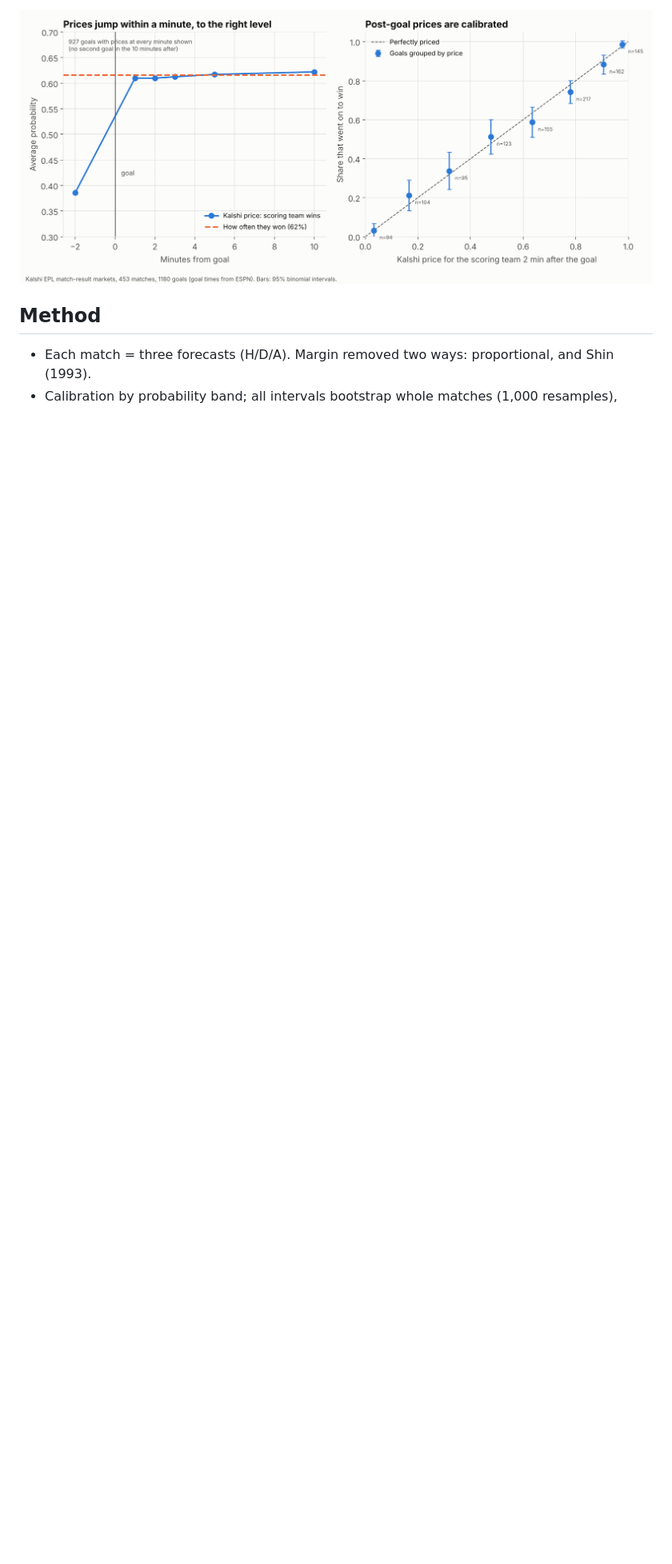
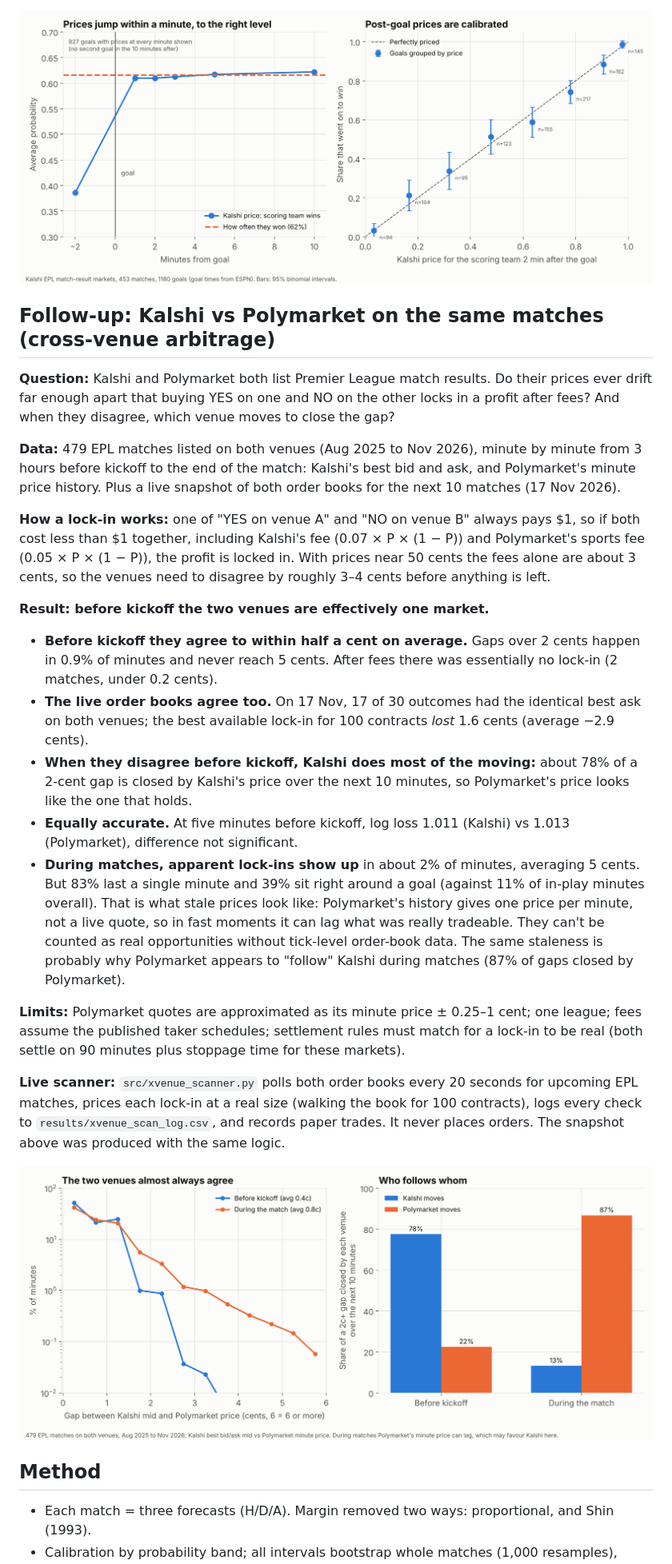
Before and after one commit to Ypder12/soccer-odds-calibration, a Markdown page: README.md, the part around one of its changes. Shown at 80% size. Drawn GitHub-style; pictures changed too: figures/10_kalshi_vs_polymarket.png (added); blank space fills up the shorter version.

Commit message:
Add Kalshi vs Polymarket cross-venue study and live scanner
Co-Authored-By: Claude Opus 5.5 <noreply@anthropic.com>
Claude-Session: https://claude.ai/code/session_01R9QKMZisWH9YwZaE3rLNZN

```diff
--- a/README.md
+++ b/README.md
@@ -159,6 +159,51 @@ be located on the price path.
 
 ![kalshi in-play](figures/9_kalshi_inplay.png)
 
+## Follow-up: Kalshi vs Polymarket on the same matches (cross-venue arbitrage)
+
+**Question:** Kalshi and Polymarket both list Premier League match results. Do their prices ever
+drift far enough apart that buying YES on one and NO on the other locks in a profit after fees?
+And when they disagree, which venue moves to close the gap?
+
+**Data:** 479 EPL matches listed on both venues (Aug 2025 to Nov 2026), minute by minute from
+3 hours before kickoff to the end of the match: Kalshi's best bid and ask, and Polymarket's minute
+price history. Plus a live snapshot of both order books for the next 10 matches (17 Nov 2026).
+
+**How a lock-in works:** one of "YES on venue A" and "NO on venue B" always pays $1, so if both cost
+less than $1 together, including Kalshi's fee (0.07 × P × (1 − P)) and Polymarket's sports fee
+(0.05 × P × (1 − P)), the profit is locked in. With prices near 50 cents the fees alone are about
+3 cents, so the venues need to disagree by roughly 3–4 cents before anything is left.
+
+**Result: before kickoff the two venues are effectively one market.**
+
+- **Before kickoff they agree to within half a cent on average.** Gaps over 2 cents happen in 0.9%
+  of minutes and never reach 5 cents. After fees there was essentially no lock-in (2 matches,
+  under 0.2 cents).
+- **The live order books agree too.** On 17 Nov, 17 of 30 outcomes had the identical best ask on both
+  venues; the best available lock-in for 100 contracts *lost* 1.6 cents (average −2.9 cents).
+- **When they disagree before kickoff, Kalshi does most of the moving:** about 78% of a 2-cent gap is
+  closed by Kalshi's price over the next 10 minutes, so Polymarket's price looks like the one that
+  holds.
+- **Equally accurate.** At five minutes before kickoff, log loss 1.011 (Kalshi) vs 1.013 (Polymarket),
+  difference not significant.
+- **During matches, apparent lock-ins show up** in about 2% of minutes, averaging 5 cents. But 83%
+  last a single minute and 39% sit right around a goal (against 11% of in-play minutes overall).
+  That is what stale prices look like: Polymarket's history gives one price per minute, not a live
+  quote, so in fast moments it can lag what was really tradeable. They can't be counted as real
+  opportunities without tick-level order-book data. The same staleness is probably why Polymarket
+  appears to "follow" Kalshi during matches (87% of gaps closed by Polymarket).
+
+**Limits:** Polymarket quotes are approximated as its minute price ± 0.25–1 cent; one league; fees
+assume the published taker schedules; settlement rules must match for a lock-in to be real (both
+settle on 90 minutes plus stoppage time for these markets).
+
+**Live scanner:** `src/xvenue_scanner.py` polls both order books every 20 seconds for upcoming EPL
+matches, prices each lock-in at a real size (walking the book for 100 contracts), logs every check
+to `results/xvenue_scan_log.csv`, and records paper trades. It never places orders. The snapshot
+above was produced with the same logic.
+
+![kalshi vs polymarket](figures/10_kalshi_vs_polymarket.png)
+
 ## Method
 
 - Each match = three forecasts (H/D/A). Margin removed two ways: proportional, and Shin (1993).
```
Also changed, not shown: other parts of README.md (+5 -0 lines), 7 other files.
